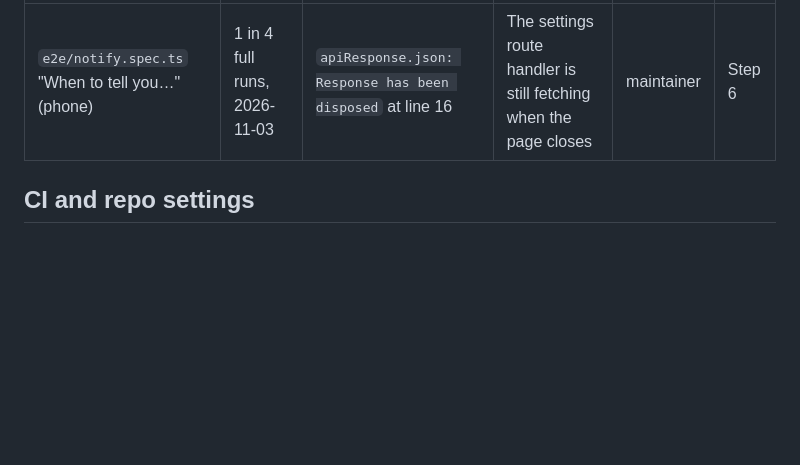
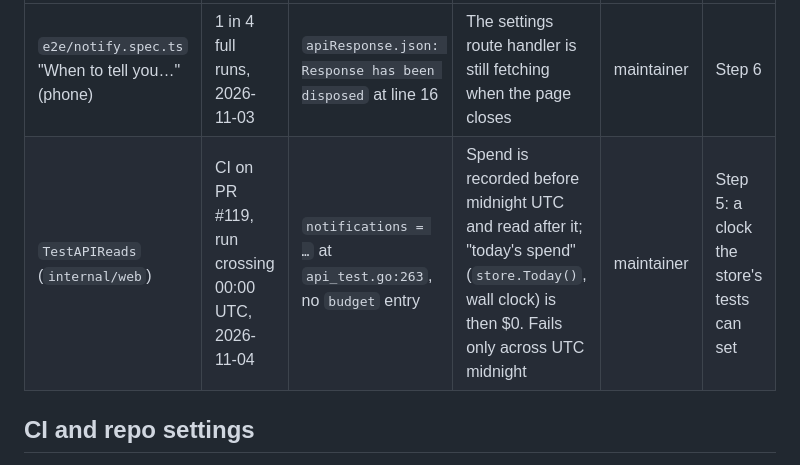
Before and after one commit to claptimes5/factory, a Markdown page: docs/factory/BASELINE.md, the part around the change. GitHub-like rendering; blank space fills up the shorter version.

Commit message:
The baseline lists TestAPIReads as flaky across UTC midnight
Its CI run on this branch recorded spend at 23:59:59 UTC and checked the
daily budget notice after midnight, when today's spend was zero, so the
notice was missing. Listed with its cause so the next red run from it is
recognized; the fix (a settable clock for the store) is for Step 5.

Co-Authored-By: Claude Opus 5.5 <noreply@anthropic.com>

```diff
--- a/docs/factory/BASELINE.md
+++ b/docs/factory/BASELINE.md
@@ -50,6 +50,7 @@ recognized, not retried until green.
 | Test | Seen | Symptom | Likely cause | Owner | Fix in |
 |---|---|---|---|---|---|
 | `e2e/notify.spec.ts` "When to tell you…" (phone) | 1 in 4 full runs, 2026-11-03 | `apiResponse.json: Response has been disposed` at line 16 | The settings route handler is still fetching when the page closes | maintainer | Step 6 |
+| `TestAPIReads` (`internal/web`) | CI on PR #119, run crossing 00:00 UTC, 2026-11-04 | `notifications = …` at `api_test.go:263`, no `budget` entry | Spend is recorded before midnight UTC and read after it; "today's spend" (`store.Today()`, wall clock) is then $0. Fails only across UTC midnight | maintainer | Step 5: a clock the store's tests can set |
 
 ## CI and repo settings
 
```
